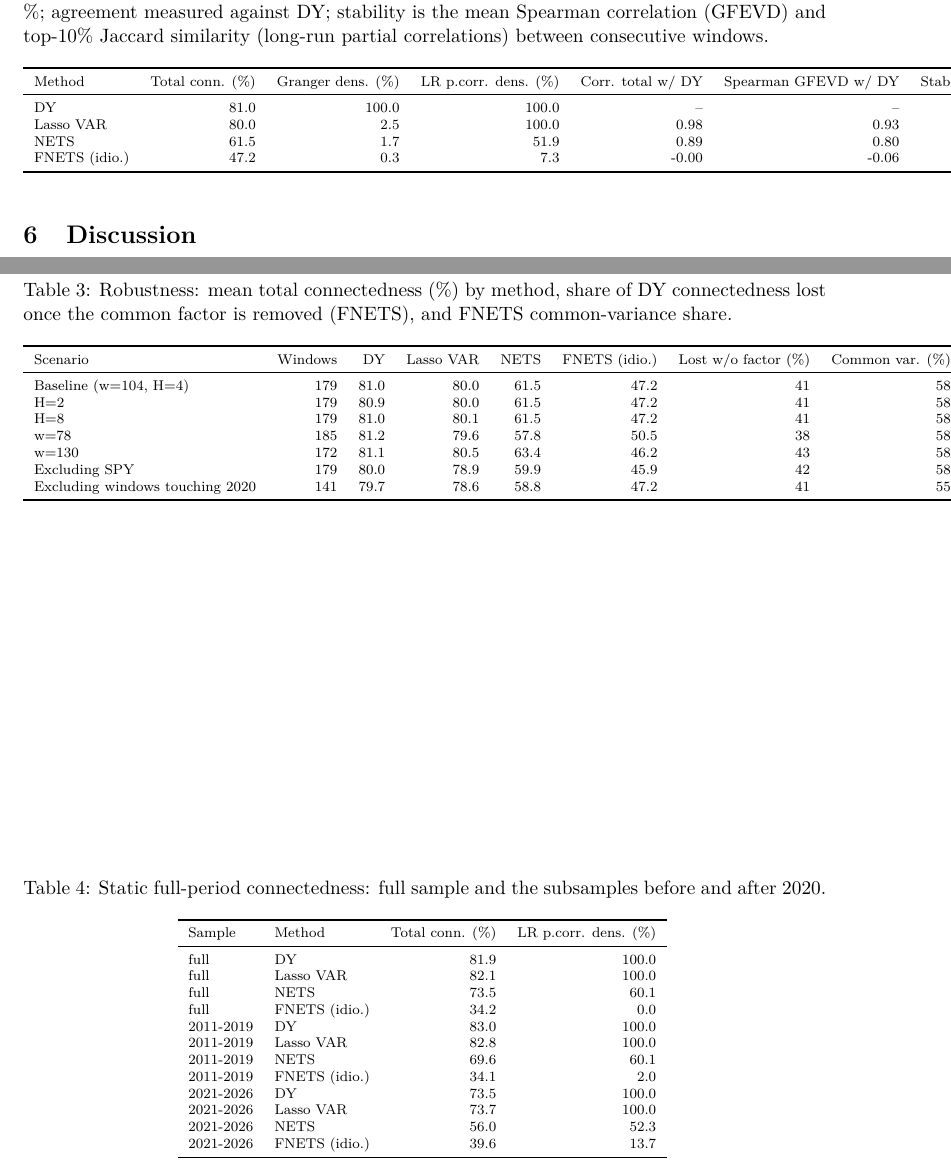
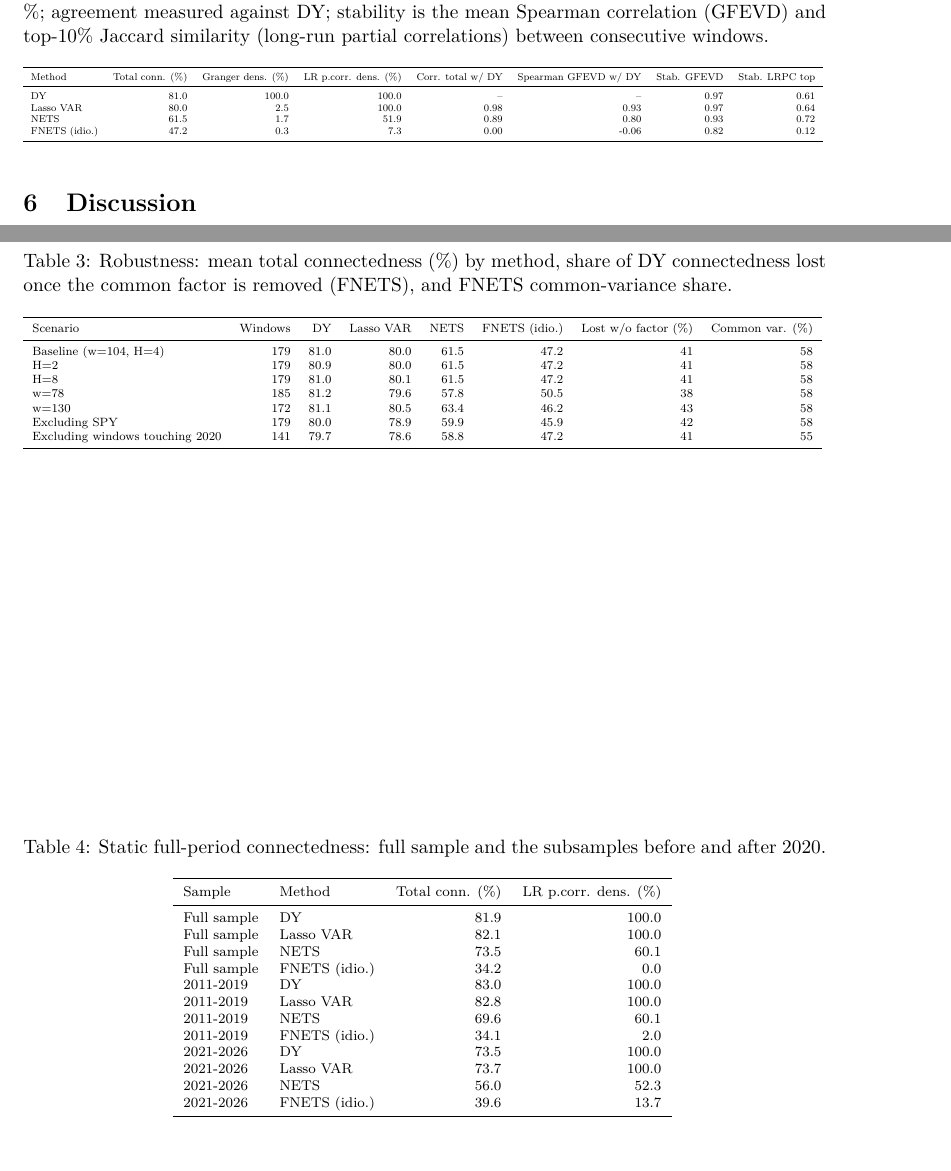
Before and after one commit to ezellabra/ml4e-connectedness, a LaTeX document (paper/main.tex, which reads paper/sections/05_results.tex, paper/sections/appendix.tex, results/tables/static_connectedness.tex): two parts of pages 5 and 7 of 12, joined at a grey line, cut so that both start at the same text. Compiled offline with pdfLaTeX.

Commit message:
Compile paper with TinyTeX: fix wide tables, Makefile TeX path, setup_latex updates tlmgr first
Co-Authored-By: Claude Opus 5.5 <noreply@anthropic.com>

```diff
--- a/paper/main.tex
+++ b/paper/main.tex
@@ -14,6 +14,7 @@
 
 \graphicspath{{../results/figures/}}
 \newcommand{\tablepath}{../results/tables}
+\newcommand{\todoinline}[1]{\textbf{[TODO (authors): #1]}}
 \newcommand{\todo}[1]{\par\noindent\fbox{\parbox{0.97\linewidth}{\textbf{TODO (authors):} #1}}\par}
 
 \title{Measuring Financial Connectedness among Emerging Equity Markets:\\
--- a/paper/sections/05_results.tex
+++ b/paper/sections/05_results.tex
@@ -42,5 +42,5 @@
 \centering\scriptsize
 \caption{Comparison criteria across methods (179 windows, $w=104$, $H=4$). Densities in \%; agreement measured against DY; stability is the mean Spearman correlation (GFEVD) and top-10\% Jaccard similarity (long-run partial correlations) between consecutive windows.}
 \label{tab:criteria}
-\input{\tablepath/comparison_criteria.tex}
+\resizebox{\linewidth}{!}{\input{\tablepath/comparison_criteria.tex}}
 \end{table}
--- a/paper/sections/appendix.tex
+++ b/paper/sections/appendix.tex
@@ -5,7 +5,7 @@
 \centering\scriptsize
 \caption{Robustness: mean total connectedness (\%) by method, share of DY connectedness lost once the common factor is removed (FNETS), and FNETS common-variance share.}
 \label{tab:robustness}
-\input{\tablepath/robustness_summary.tex}
+\resizebox{\linewidth}{!}{\input{\tablepath/robustness_summary.tex}}
 \end{table}
 
 \begin{table}[ht]
--- a/results/tables/static_connectedness.tex
+++ b/results/tables/static_connectedness.tex
@@ -2,10 +2,10 @@
 \toprule
 Sample & Method & Total conn. (\%) & LR p.corr. dens. (\%) \\
 \midrule
-full & DY & 81.9 & 100.0 \\
-full & Lasso VAR & 82.1 & 100.0 \\
-full & NETS & 73.5 & 60.1 \\
-full & FNETS (idio.) & 34.2 & 0.0 \\
+Full sample & DY & 81.9 & 100.0 \\
+Full sample & Lasso VAR & 82.1 & 100.0 \\
+Full sample & NETS & 73.5 & 60.1 \\
+Full sample & FNETS (idio.) & 34.2 & 0.0 \\
 2011-2019 & DY & 83.0 & 100.0 \\
 2011-2019 & Lasso VAR & 82.8 & 100.0 \\
 2011-2019 & NETS & 69.6 & 60.1 \\
```
Also changed, not shown: docs/summary.md (+1 -1 lines), paper/sections/09_availability.tex (+1 -1 lines), results/tables/comparison_criteria.tex (+1 -1 lines), Makefile, README.md, 3 other files.
